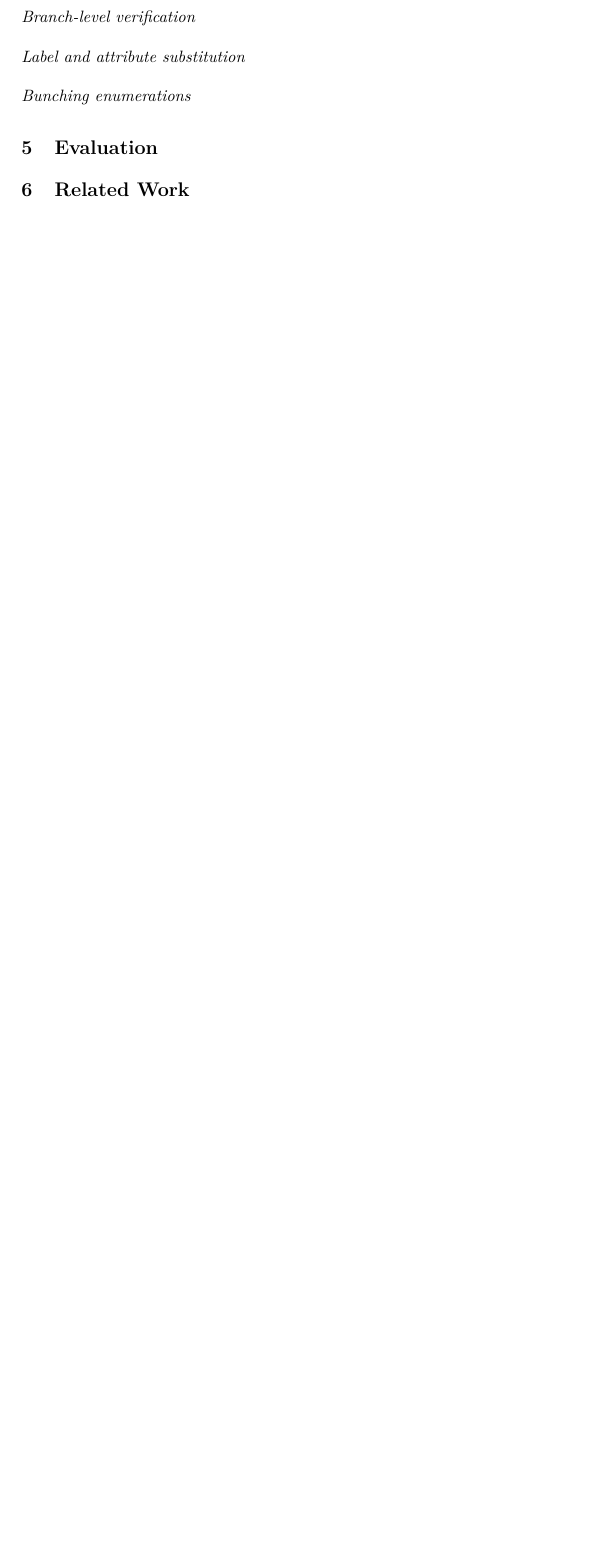
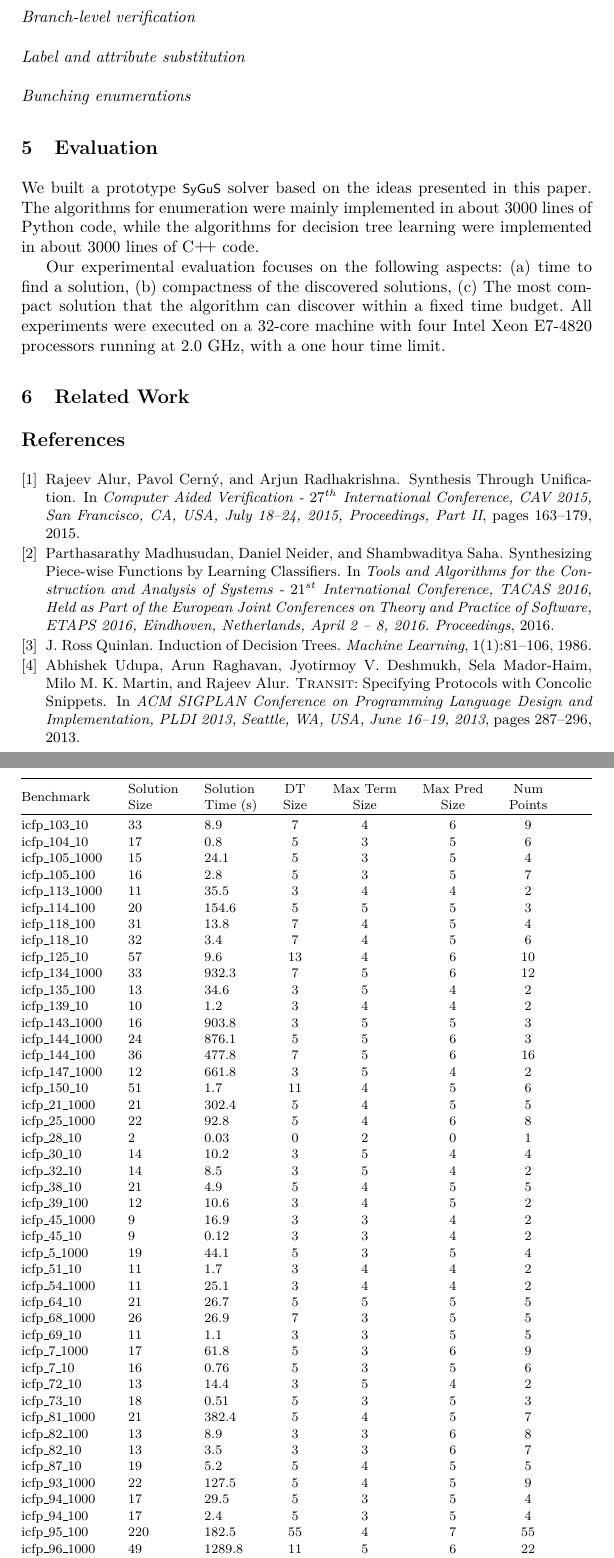
Before and after one commit to akrasuski1/eusolver-priority, a LaTeX thesis (reports/cav2016/main.tex, which reads reports/cav2016/results_one_shot_table.tex): part of page 7 of 7 before the commit and two parts of pages 7 and 8 of 8 after it, the two joined at a grey line, cut so that both start at the same text, the shorter picture padded with empty space. Compiled offline with pdfLaTeX.

Commit message:
Added results table and evaluation

```diff
--- a/reports/cav2016/main.tex
+++ b/reports/cav2016/main.tex
@@ -9,6 +9,12 @@
 \usepackage{paralist}
 \usepackage{caption}
 \usepackage{subcaption}
+\usepackage{xspace}
+\usepackage{mdwtab}
+\usepackage{multirow}
+\usepackage{multicol}
+\usepackage[square,numbers,sort&compress,comma,sectionbib]{natbib}
+\renewcommand{\bibname}{References}
 \captionsetup{compatibility=false}
 
 \usepackage{wrapfig}
@@ -62,6 +68,7 @@
 \newcommand\Edges{E}
 \newcommand\Attribute{\mathcal{A}}
 \newcommand\Label{\mathcal{L}}
+\newcommand{\sygus}{{\sffamily\fontsize{8}{10}\selectfont SyGuS}\xspace}
 
 % Make floats and equations behave sensibly
 \setlength{\intextsep}{1pt}
@@ -581,9 +588,37 @@ best predicate to split on in the decision tree learning algorithm
 
 \section{Evaluation}
 \label{sec:evaluation}
+We built a prototype \sygus solver based on the ideas presented in
+this paper. The algorithms for enumeration were mainly implemented in
+about 3000 lines of Python code, while the algorithms for decision
+tree learning were implemented in about 3000 lines of
+C$\raisebox{1pt}{+\!+}$ code.
+
+Our experimental
+evaluation focuses on the following aspects:
+\begin{inparaenum}[(a)]
+\item
+time to find a solution,
+\item
+compactness of the discovered solutions,
+\item
+The most compact solution that the algorithm can discover within a
+fixed time budget.
+\end{inparaenum}
+All experiments were executed on a 32-core machine with four Intel
+Xeon E7-4820 processors running at 2.0 GHz, with a one hour time
+limit.
+
+\input{results_one_shot_table}
 
 \section{Related Work}
 \label{sec:related_work}
 
-\
+
+
+\bibliographystyle{plainnat}
+\setlength{\bibsep}{1pt}
+\begin{small}
+\bibliography{main}
+\end{small}
 \end{document}
--- /dev/null
+++ b/reports/cav2016/results_one_shot_table.tex
@@ -0,0 +1,54 @@
+\begin{table}[!t]
+\centering
+\fontsize{8}{10}\selectfont
+\begin{tabular*}{\linewidth}{@{\extracolsep{\fill}}lllcccccc}\\\hlx{hv}
+\multirow{2}{*}{Benchmark} & Solution & Solution & DT & Max Term & Max Pred & Num \\
+& Size & Time (s) & Size &  Size & Size & Points\\\hlx{hv}
+
+icfp\_103\_10 & 33 & 8.9 & 7 & 4 & 6 & 9\\
+icfp\_104\_10 & 17 & 0.8 & 5 & 3 & 5 & 6\\
+icfp\_105\_1000 & 15 & 24.1 & 5 & 3 & 5 & 4\\
+icfp\_105\_100 & 16 & 2.8 & 5 & 3 & 5 & 7\\
+icfp\_113\_1000 & 11 & 35.5 & 3 & 4 & 4 & 2\\
+icfp\_114\_100 & 20 & 154.6 & 5 & 5 & 5 & 3\\
+icfp\_118\_100 & 31 & 13.8 & 7 & 4 & 5 & 4\\
+icfp\_118\_10 & 32 & 3.4 & 7 & 4 & 5 & 6\\
+icfp\_125\_10 & 57 & 9.6 & 13 & 4 & 6 & 10\\
+icfp\_134\_1000 & 33 & 932.3 & 7 & 5 & 6 & 12\\
+icfp\_135\_100 & 13 & 34.6 & 3 & 5 & 4 & 2\\
+icfp\_139\_10 & 10 & 1.2 & 3 & 4 & 4 & 2\\
+icfp\_143\_1000 & 16 & 903.8 & 3 & 5 & 5 & 3\\
+icfp\_144\_1000 & 24 & 876.1 & 5 & 5 & 6 & 3\\
+icfp\_144\_100 & 36 & 477.8 & 7 & 5 & 6 & 16\\
+icfp\_147\_1000 & 12 & 661.8 & 3 & 5 & 4 & 2\\
+icfp\_150\_10 & 51 & 1.7 & 11 & 4 & 5 & 6\\
+icfp\_21\_1000 & 21 & 302.4 & 5 & 4 & 5 & 5\\
+icfp\_25\_1000 & 22 & 92.8 & 5 & 4 & 6 & 8\\
+icfp\_28\_10 & 2 & 0.03 & 0 & 2 & 0 & 1\\
+icfp\_30\_10 & 14 & 10.2 & 3 & 5 & 4 & 4\\
+icfp\_32\_10 & 14 & 8.5 & 3 & 5 & 4 & 2\\
+icfp\_38\_10 & 21 & 4.9 & 5 & 4 & 5 & 5\\
+icfp\_39\_100 & 12 & 10.6 & 3 & 4 & 5 & 2\\
+icfp\_45\_1000 & 9 & 16.9 & 3 & 3 & 4 & 2\\
+icfp\_45\_10 & 9 & 0.12 & 3 & 3 & 4 & 2\\
+icfp\_5\_1000 & 19 & 44.1 & 5 & 3 & 5 & 4\\
+icfp\_51\_10 & 11 & 1.7 & 3 & 4 & 4 & 2\\
+icfp\_54\_1000 & 11 & 25.1 & 3 & 4 & 4 & 2\\
+icfp\_64\_10 & 21 & 26.7 & 5 & 5 & 5 & 5\\
+icfp\_68\_1000 & 26 & 26.9 & 7 & 3 & 5 & 5\\
+icfp\_69\_10 & 11 & 1.1 & 3 & 3 & 5 & 5\\
+icfp\_7\_1000 & 17 & 61.8 & 5 & 3 & 6 & 9\\
+icfp\_7\_10 & 16 & 0.76 & 5 & 3 & 5 & 6\\
+icfp\_72\_10 & 13 & 14.4 & 3 & 5 & 4 & 2\\
+icfp\_73\_10 & 18 & 0.51 & 5 & 3 & 5 & 3\\
+icfp\_81\_1000 & 21 & 382.4 & 5 & 4 & 5 & 7\\
+icfp\_82\_100 & 13 & 8.9 & 3 & 3 & 6 & 8\\
+icfp\_82\_10 & 13 & 3.5 & 3 & 3 & 6 & 7\\
+icfp\_87\_10 & 19 & 5.2 & 5 & 4 & 5 & 5\\
+icfp\_93\_1000 & 22 & 127.5 & 5 & 4 & 5 & 9\\
+icfp\_94\_1000 & 17 & 29.5 & 5 & 3 & 5 & 4\\
+icfp\_94\_100 & 17 & 2.4 & 5 & 3 & 5 & 4\\
+icfp\_95\_100 & 220 & 182.5 & 55 & 4 & 7 & 55\\
+icfp\_96\_1000 & 49 & 1289.8 & 11 & 5 & 6 & 22\\
+icfp\_96\_10 & 57 & 9.5 & 13 & 4 & 6 & 9\\
+icfp\_99\_100 & 18 & 201.2 & 5 & 5 & 5 & 4\\
@@ -0,0 +58,3 @@
+\end{tabular*}
+
+\end{table}
```
Also changed, not shown: reports/cav2016/main.bib (added, +47 -0 lines), reports/cav2016/main.tex (2 more changed lines), reports/cav2016/results_one_shot_table.tex (3 more changed lines).
